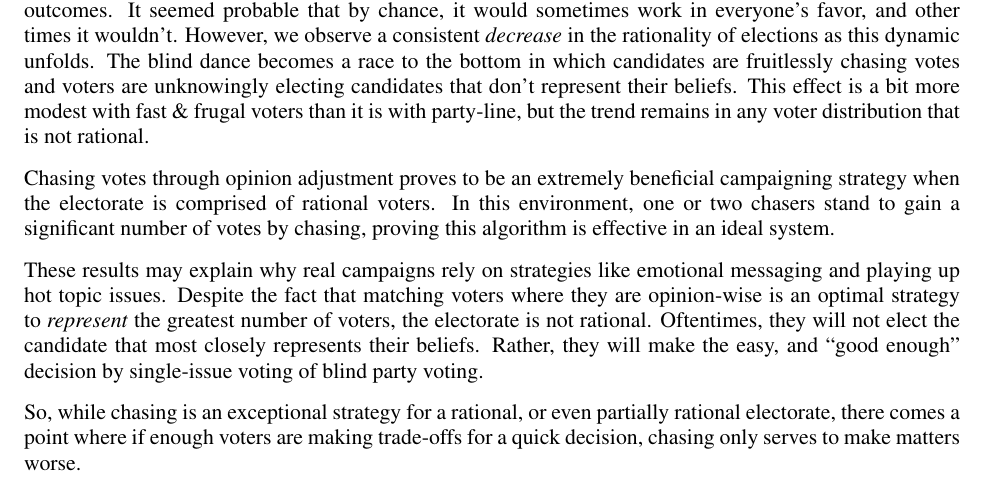
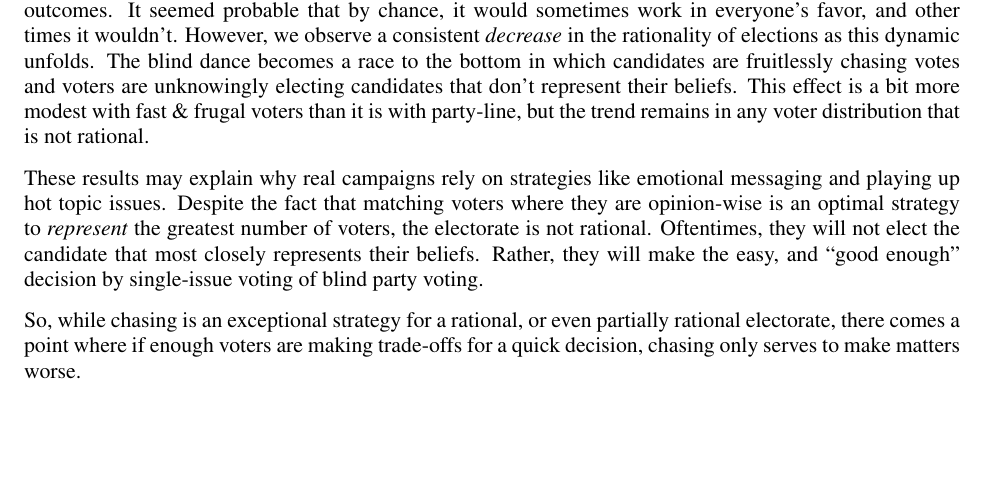
Before and after one commit to harmonyrose/3rd-Party-Problem, a LaTeX document (ANNSIM/scs23paper.tex, which reads ANNSIM/discussion.tex): part of page 10 of 12, cut so that both start at the same text, the shorter picture padded with empty space. Compiled offline with pdfLaTeX.

Commit message:
Whoops! Remove duplicate paragraph.

```diff
--- a/ANNSIM/discussion.tex
+++ b/ANNSIM/discussion.tex
@@ -30,11 +30,6 @@ don't represent their beliefs. This effect is a bit more modest with fast \&
 frugal voters than it is with party-line, but the trend remains in any voter
 distribution that is not rational.
 
-Chasing votes through opinion adjustment proves to be an extremely beneficial
-campaigning strategy when the electorate is comprised of rational voters. In
-this environment, one or two chasers stand to gain a significant number of
-votes by chasing, proving this algorithm is effective in an ideal system.
-
 These results may explain why real campaigns rely on strategies like emotional
 messaging and playing up hot topic issues. Despite the fact that matching
 voters where they are opinion-wise is an optimal strategy to \textit{represent}
```
Also changed, not shown: ANNSIM/discussion.tex (10 more changed lines).
